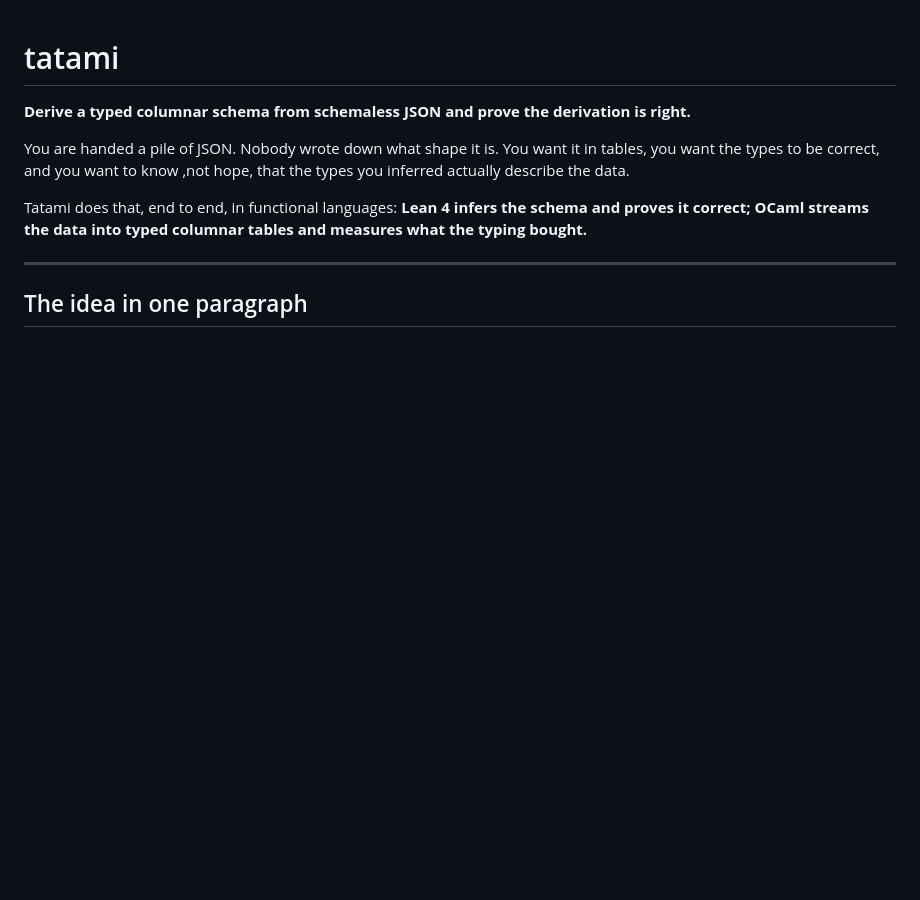
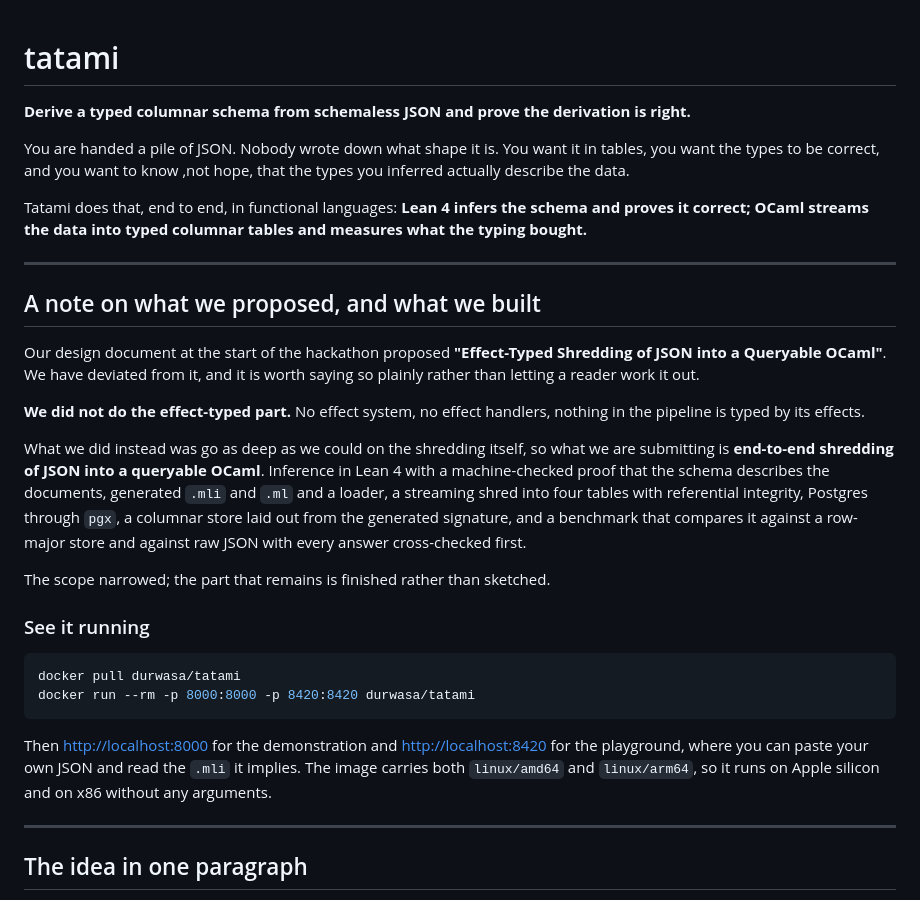
Before and after one commit to anachronisticmonk/tatami, a Markdown page: README.md, the part around the change. Drawn GitHub-style; blank space fills up the shorter version.

Commit message:
info: say where we left the design document
The proposal at the start of the hackathon was 'Effect-Typed Shredding of JSON
into a Queryable OCaml'. There is no effect system in this, and a reader should
not have to infer that from its absence.

The README now says it in its own section, near the top: the effect-typed half
was dropped, the shredding half was taken as far as we could, and what is being
submitted is end-to-end shredding of JSON into a queryable OCaml. The scope
narrowed and the remaining part is finished rather than sketched.

The section ends with docker pull and docker run, so somebody who reads that
far can have it on screen in one command.

````diff
--- a/README.md
+++ b/README.md
@@ -9,6 +9,40 @@ that the types you inferred actually describe the data.
 Tatami does that, end to end, in functional languages: **Lean 4 infers the
 schema and proves it correct; OCaml streams the data into typed columnar
 tables and measures what the typing bought.**
+
+---
+
+## A note on what we proposed, and what we built
+
+Our design document at the start of the hackathon proposed
+**"Effect-Typed Shredding of JSON into a Queryable OCaml"**. We have deviated
+from it, and it is worth saying so plainly rather than letting a reader work it
+out.
+
+**We did not do the effect-typed part.** No effect system, no effect handlers,
+nothing in the pipeline is typed by its effects.
+
+What we did instead was go as deep as we could on the shredding itself, so what
+we are submitting is **end-to-end shredding of JSON into a queryable OCaml**.
+Inference in Lean 4 with a machine-checked proof that the schema describes the
+documents, generated `.mli` and `.ml` and a loader, a streaming shred into four
+tables with referential integrity, Postgres through `pgx`, a columnar store laid
+out from the generated signature, and a benchmark that compares it against a
+row-major store and against raw JSON with every answer cross-checked first.
+
+The scope narrowed; the part that remains is finished rather than sketched.
+
+### See it running
+
+```sh
+docker pull durwasa/tatami
+docker run --rm -p 8000:8000 -p 8420:8420 durwasa/tatami
+```
+
+Then <http://localhost:8000> for the demonstration and
+<http://localhost:8420> for the playground, where you can paste your own JSON
+and read the `.mli` it implies. The image carries both `linux/amd64` and
+`linux/arm64`, so it runs on Apple silicon and on x86 without any arguments.
 
 ---
 
````
